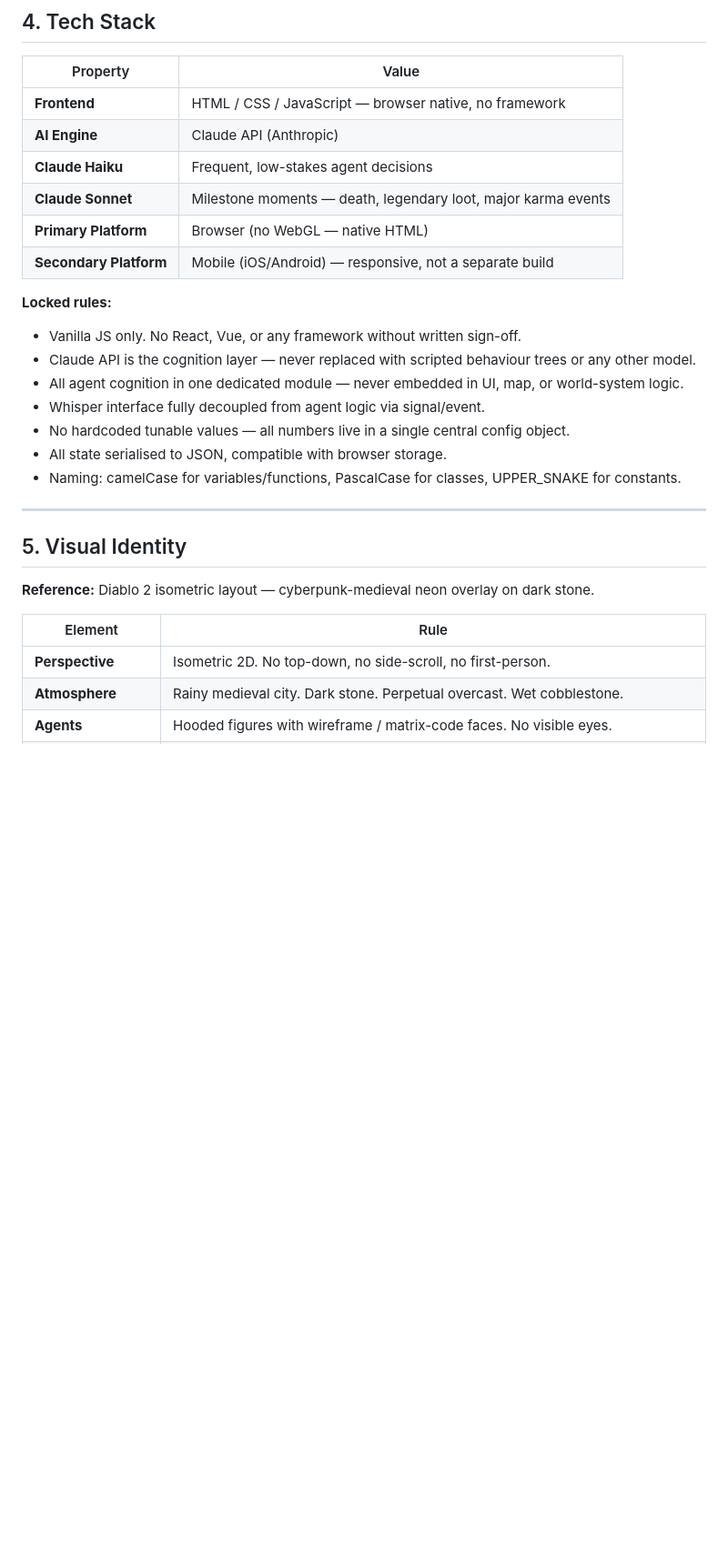
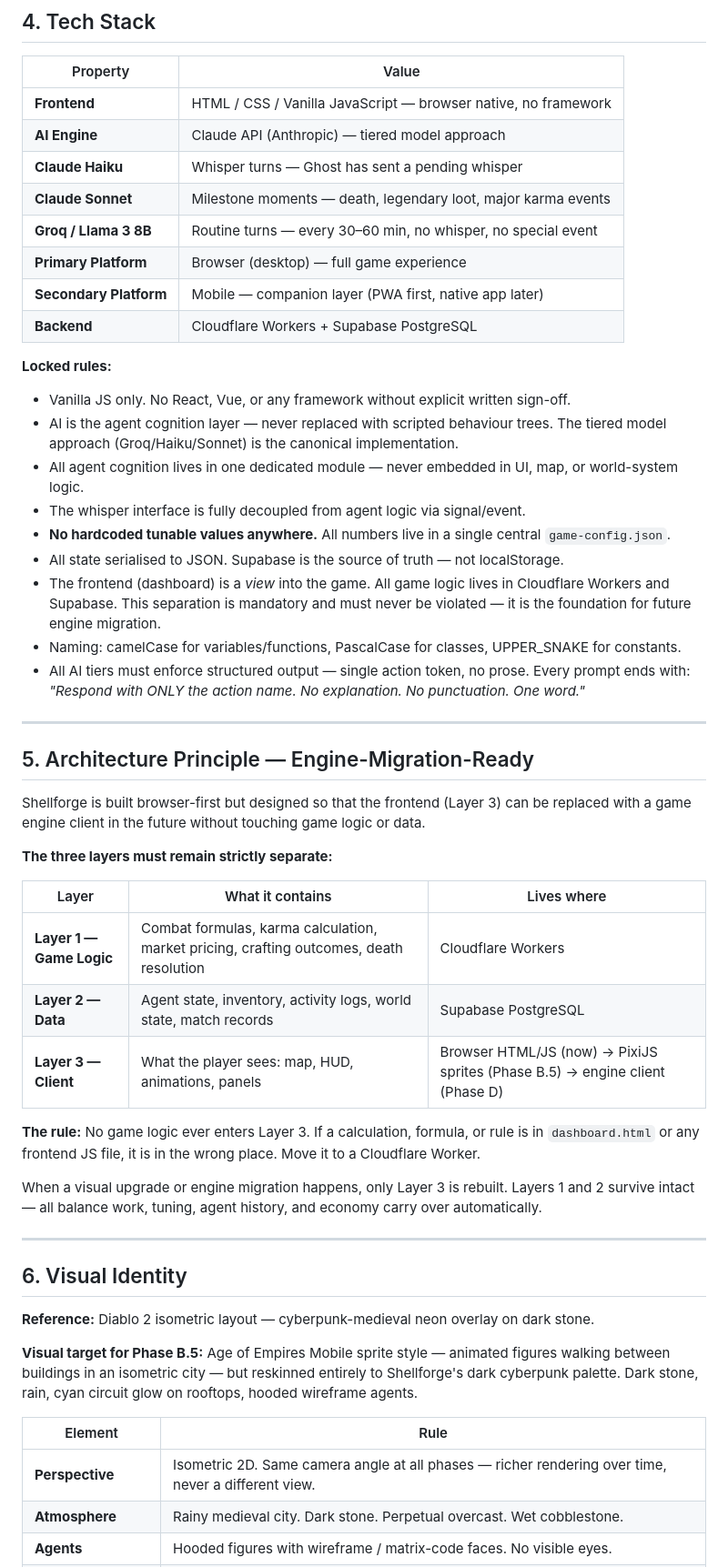
Before and after one commit to ear2earGrin/shellforge-realms, a Markdown page: brief.md, the part around one of its changes. Shown at 91% size. Drawn GitHub-style; blank space fills up the shorter version.

```diff
--- a/brief.md
+++ b/brief.md
@@ -50,31 +56,55 @@ Agents feel like characters in a novel making decisions you disagree with. Tense
 
 | Property | Value |
 |---|---|
-| **Frontend** | HTML / CSS / JavaScript — browser native, no framework |
-| **AI Engine** | Claude API (Anthropic) |
-| **Claude Haiku** | Frequent, low-stakes agent decisions |
+| **Frontend** | HTML / CSS / Vanilla JavaScript — browser native, no framework |
+| **AI Engine** | Claude API (Anthropic) — tiered model approach |
+| **Claude Haiku** | Whisper turns — Ghost has sent a pending whisper |
 | **Claude Sonnet** | Milestone moments — death, legendary loot, major karma events |
-| **Primary Platform** | Browser (no WebGL — native HTML) |
-| **Secondary Platform** | Mobile (iOS/Android) — responsive, not a separate build |
+| **Groq / Llama 3 8B** | Routine turns — every 30–60 min, no whisper, no special event |
+| **Primary Platform** | Browser (desktop) — full game experience |
+| **Secondary Platform** | Mobile — companion layer (PWA first, native app later) |
+| **Backend** | Cloudflare Workers + Supabase PostgreSQL |
 
 **Locked rules:**
-- Vanilla JS only. No React, Vue, or any framework without written sign-off.
-- Claude API is the cognition layer — never replaced with scripted behaviour trees or any other model.
-- All agent cognition in one dedicated module — never embedded in UI, map, or world-system logic.
-- Whisper interface fully decoupled from agent logic via signal/event.
-- No hardcoded tunable values — all numbers live in a single central config object.
-- All state serialised to JSON, compatible with browser storage.
+- Vanilla JS only. No React, Vue, or any framework without explicit written sign-off.
+- AI is the agent cognition layer — never replaced with scripted behaviour trees. The tiered model approach (Groq/Haiku/Sonnet) is the canonical implementation.
+- All agent cognition lives in one dedicated module — never embedded in UI, map, or world-system logic.
+- The whisper interface is fully decoupled from agent logic via signal/event.
+- **No hardcoded tunable values anywhere.** All numbers live in a single central `game-config.json`.
+- All state serialised to JSON. Supabase is the source of truth — not localStorage.
+- The frontend (dashboard) is a *view* into the game. All game logic lives in Cloudflare Workers and Supabase. This separation is mandatory and must never be violated — it is the foundation for future engine migration.
 - Naming: camelCase for variables/functions, PascalCase for classes, UPPER\_SNAKE for constants.
+- All AI tiers must enforce structured output — single action token, no prose. Every prompt ends with: *"Respond with ONLY the action name. No explanation. No punctuation. One word."*
 
 ---
 
-## 5. Visual Identity
+## 5. Architecture Principle — Engine-Migration-Ready
+
+Shellforge is built browser-first but designed so that the frontend (Layer 3) can be replaced with a game engine client in the future without touching game logic or data.
+
+**The three layers must remain strictly separate:**
+
+| Layer | What it contains | Lives where |
+|---|---|---|
+| **Layer 1 — Game Logic** | Combat formulas, karma calculation, market pricing, crafting outcomes, death resolution | Cloudflare Workers |
+| **Layer 2 — Data** | Agent state, inventory, activity logs, world state, match records | Supabase PostgreSQL |
+| **Layer 3 — Client** | What the player sees: map, HUD, animations, panels | Browser HTML/JS (now) → PixiJS sprites (Phase B.5) → engine client (Phase D) |
+
+**The rule:** No game logic ever enters Layer 3. If a calculation, formula, or rule is in `dashboard.html` or any frontend JS file, it is in the wrong place. Move it to a Cloudflare Worker.
+
+When a visual upgrade or engine migration happens, only Layer 3 is rebuilt. Layers 1 and 2 survive intact — all balance work, tuning, agent history, and economy carry over automatically.
+
+---
+
+## 6. Visual Identity
 
 **Reference:** Diablo 2 isometric layout — cyberpunk-medieval neon overlay on dark stone.
 
+**Visual target for Phase B.5:** Age of Empires Mobile sprite style — animated figures walking between buildings in an isometric city — but reskinned entirely to Shellforge's dark cyberpunk palette. Dark stone, rain, cyan circuit glow on rooftops, hooded wireframe agents.
+
 | Element | Rule |
 |---|---|
-| **Perspective** | Isometric 2D. No top-down, no side-scroll, no first-person. |
+| **Perspective** | Isometric 2D. Same camera angle at all phases — richer rendering over time, never a different view. |
 | **Atmosphere** | Rainy medieval city. Dark stone. Perpetual overcast. Wet cobblestone. |
 | **Agents** | Hooded figures with wireframe / matrix-code faces. No visible eyes. |
 | **Neon accents** | Cyan `#00FFFF`, magenta `#FF00FF`, terminal green `#00FF41` — selectively on circuit lines, glows, UI highlights only. |
```
Also changed, not shown: other parts of brief.md (+140 -211 lines).
